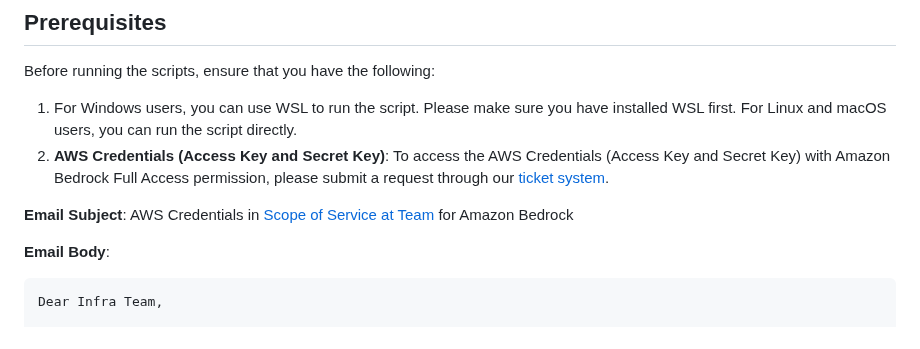
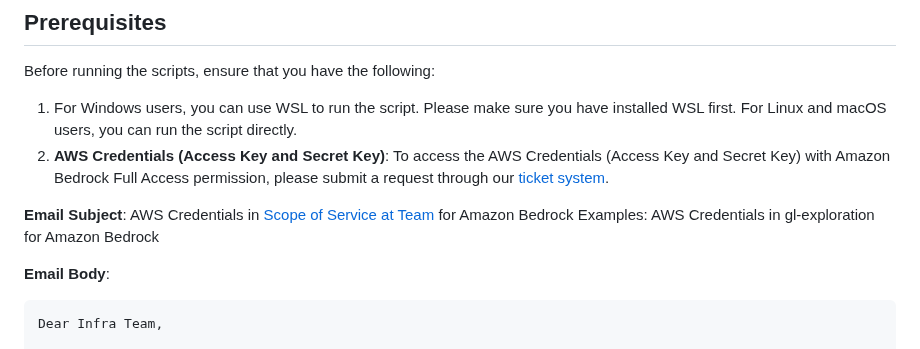
Before and after one commit to GDP-ADMIN/codehub, a Markdown page: aws-ai/README.md, the part around the change. GitHub-like rendering.

```diff
--- a/aws-ai/README.md
+++ b/aws-ai/README.md
@@ -11,6 +11,7 @@ Before running the scripts, ensure that you have the following:
 
 **Email Subject**:
 AWS Credentials in [Scope of Service at Team](https://docs.google.com/document/d/12TFRlDmOXE0hoB6HZBs_hfdHtXI4ja-oF2bQ71EMUk8/edit?tab=t.0#heading=h.yhcswoyvfkz4) for Amazon Bedrock
+Examples: AWS Credentials in gl-exploration for Amazon Bedrock
 
 **Email Body**:
 <pre>
```
